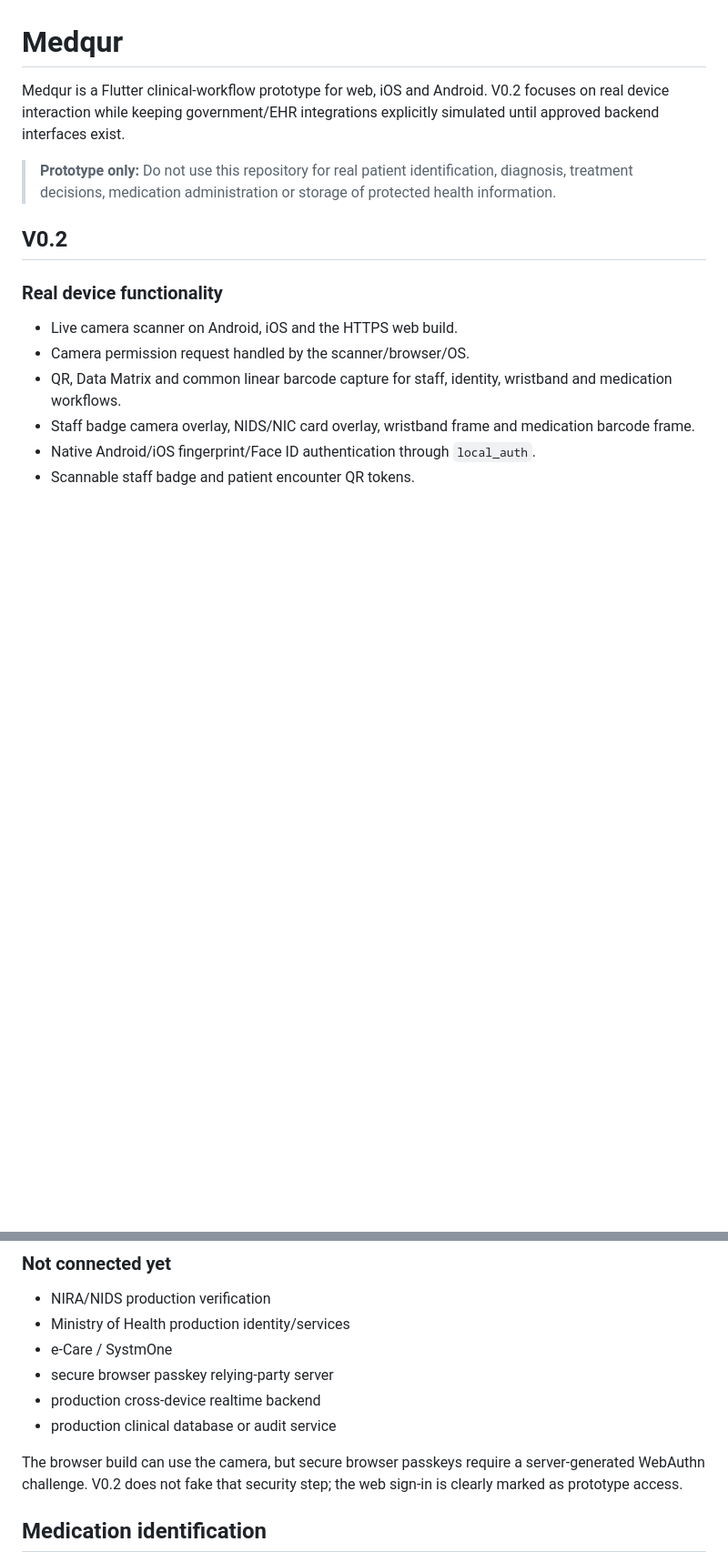
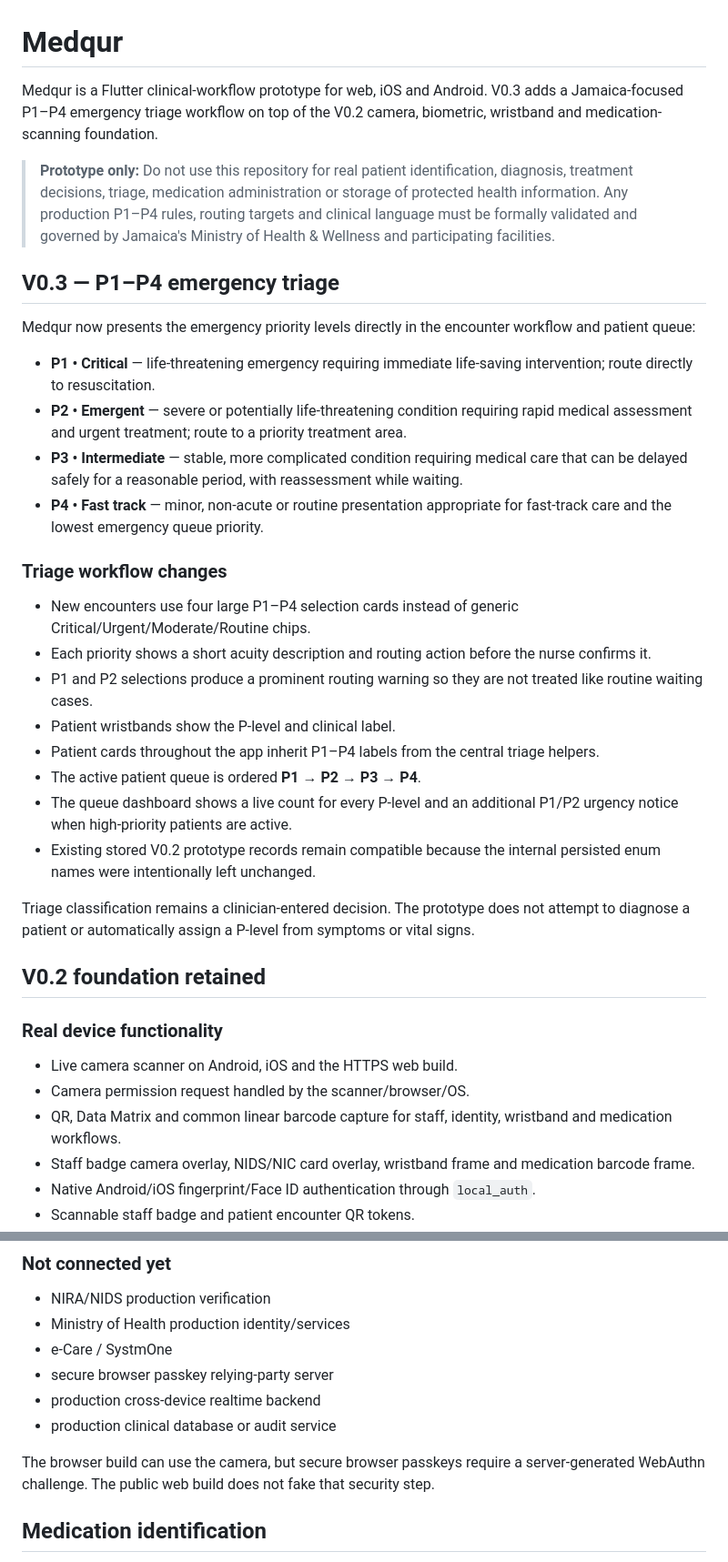
Before and after one commit to matthewcodergamer/Medqur, a Markdown page: README.md, 2 parts joined by grey strips. Shown at 91% size. Drawn GitHub-style; blank space fills up the shorter version.

Commit message:
Document Medqur V0.3 P1-P4 emergency triage

```diff
--- a/README.md
+++ b/README.md
@@ -1,10 +1,32 @@
 # Medqur
 
-Medqur is a Flutter clinical-workflow prototype for web, iOS and Android. V0.2 focuses on real device interaction while keeping government/EHR integrations explicitly simulated until approved backend interfaces exist.
+Medqur is a Flutter clinical-workflow prototype for web, iOS and Android. V0.3 adds a Jamaica-focused P1–P4 emergency triage workflow on top of the V0.2 camera, biometric, wristband and medication-scanning foundation.
 
-> **Prototype only:** Do not use this repository for real patient identification, diagnosis, treatment decisions, medication administration or storage of protected health information.
+> **Prototype only:** Do not use this repository for real patient identification, diagnosis, treatment decisions, triage, medication administration or storage of protected health information. Any production P1–P4 rules, routing targets and clinical language must be formally validated and governed by Jamaica's Ministry of Health & Wellness and participating facilities.
 
-## V0.2
+## V0.3 — P1–P4 emergency triage
+
+Medqur now presents the emergency priority levels directly in the encounter workflow and patient queue:
+
+- **P1 • Critical** — life-threatening emergency requiring immediate life-saving intervention; route directly to resuscitation.
+- **P2 • Emergent** — severe or potentially life-threatening condition requiring rapid medical assessment and urgent treatment; route to a priority treatment area.
+- **P3 • Intermediate** — stable, more complicated condition requiring medical care that can be delayed safely for a reasonable period, with reassessment while waiting.
+- **P4 • Fast track** — minor, non-acute or routine presentation appropriate for fast-track care and the lowest emergency queue priority.
+
+### Triage workflow changes
+
+- New encounters use four large P1–P4 selection cards instead of generic Critical/Urgent/Moderate/Routine chips.
+- Each priority shows a short acuity description and routing action before the nurse confirms it.
+- P1 and P2 selections produce a prominent routing warning so they are not treated like routine waiting cases.
+- Patient wristbands show the P-level and clinical label.
+- Patient cards throughout the app inherit P1–P4 labels from the central triage helpers.
+- The active patient queue is ordered **P1 → P2 → P3 → P4**.
+- The queue dashboard shows a live count for every P-level and an additional P1/P2 urgency notice when high-priority patients are active.
+- Existing stored V0.2 prototype records remain compatible because the internal persisted enum names were intentionally left unchanged.
+
+Triage classification remains a clinician-entered decision. The prototype does not attempt to diagnose a patient or automatically assign a P-level from symptoms or vital signs.
+
+## V0.2 foundation retained
 
 ### Real device functionality
 
@@ -30,7 +52,7 @@ Medqur is a Flutter clinical-workflow prototype for web, iOS and Android. V0.2 f
 - production cross-device realtime backend
 - production clinical database or audit service
 
-The browser build can use the camera, but secure browser passkeys require a server-generated WebAuthn challenge. V0.2 does not fake that security step; the web sign-in is clearly marked as prototype access.
+The browser build can use the camera, but secure browser passkeys require a server-generated WebAuthn challenge. The public web build does not fake that security step.
 
 ## Medication identification
 
```
Also changed, not shown: other parts of README.md (+1 -1 lines).
